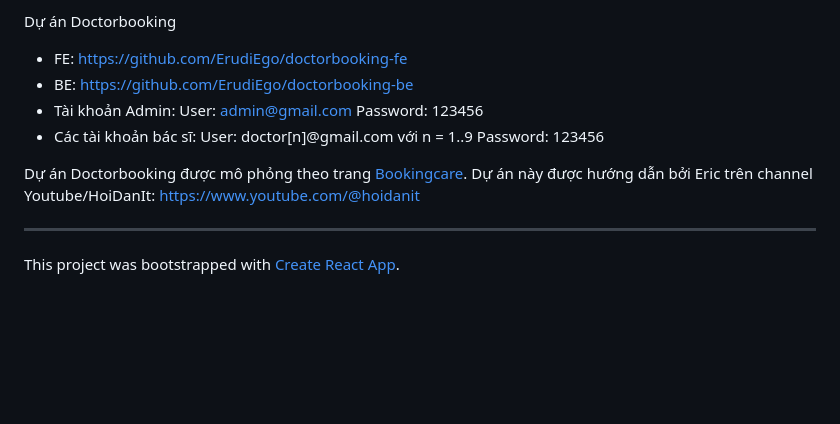
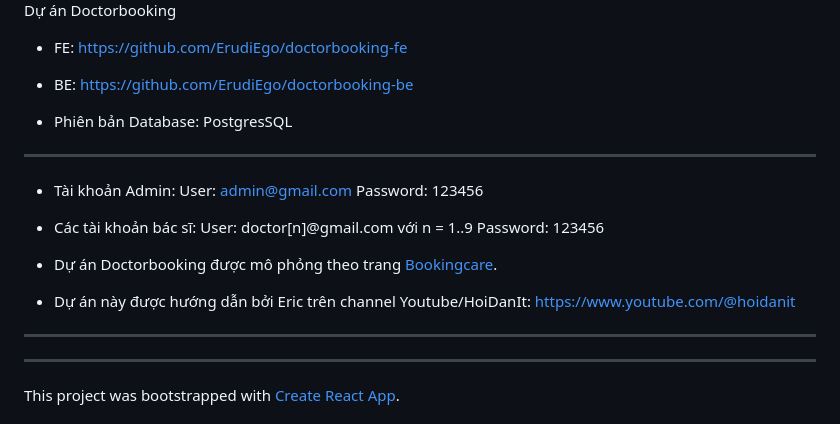
Before and after one commit to ErudiEgo/doctorbooking-fe, a Markdown page: README.md, the part around the change. Rendered like a GitHub page; blank space fills up the shorter version.

```diff
--- a/README.md
+++ b/README.md
@@ -1,6 +1,9 @@
 Dự án Doctorbooking
 - FE: https://github.com/ErudiEgo/doctorbooking-fe
 - BE: https://github.com/ErudiEgo/doctorbooking-be
+
+- Phiên bản Database: PostgresSQL
+___
 - Tài khoản Admin:
     User: admin@gmail.com
     Password: 123456
@@ -8,8 +11,9 @@ Dự án Doctorbooking
     User: doctor[n]@gmail.com với n = 1..9
     Password: 123456
 
-Dự án Doctorbooking được mô phỏng theo trang [Bookingcare](https://bookingcare.vn/).
-Dự án này được hướng dẫn bởi Eric trên channel Youtube/HoiDanIt: https://www.youtube.com/@hoidanit
+- Dự án Doctorbooking được mô phỏng theo trang [Bookingcare](https://bookingcare.vn/).
+- Dự án này được hướng dẫn bởi Eric trên channel Youtube/HoiDanIt: https://www.youtube.com/@hoidanit
+_____________________________________________________________
 _____________________________________________________________
 
 This project was bootstrapped with [Create React App](https://github.com/facebook/create-react-app).
```
